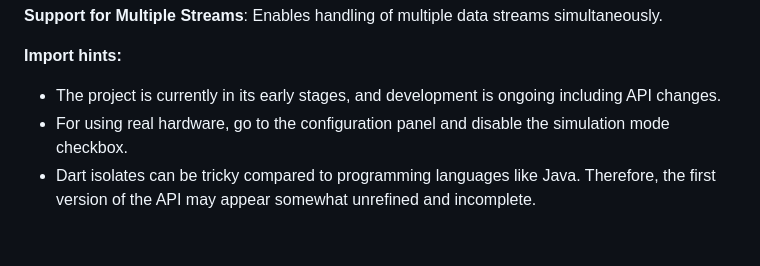
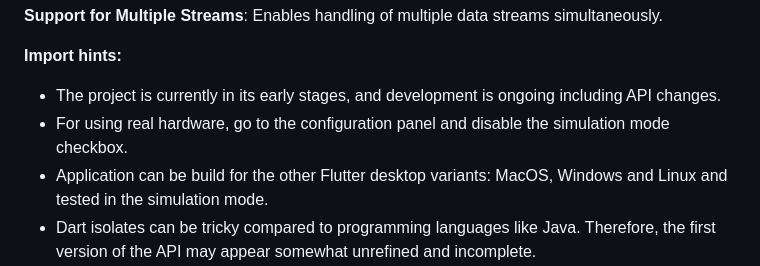
Before and after one commit to pezi/flutter-pi-sensor-tester, a Markdown page: README.md, the part around the change. GitHub-like rendering; blank space fills up the shorter version.

```diff
--- a/README.md
+++ b/README.md
@@ -33,6 +33,7 @@ to the Flutter UI. This model is used for actuator control, such as operating an
 **Import hints:**
 * The project is currently in its early stages, and development is ongoing including API changes.
 * For using real hardware, go to the configuration panel and disable the simulation mode checkbox.
+* Application can be build for the other Flutter desktop variants: MacOS, Windows and Linux and tested in the simulation mode.
 * Dart isolates can be tricky compared to programming languages like Java. Therefore, the first version
 of the API may appear somewhat unrefined and incomplete.
 * The project code is free to use, but be aware, the icons from [Flaticon](https://www.flaticon.com) must attribute
```
